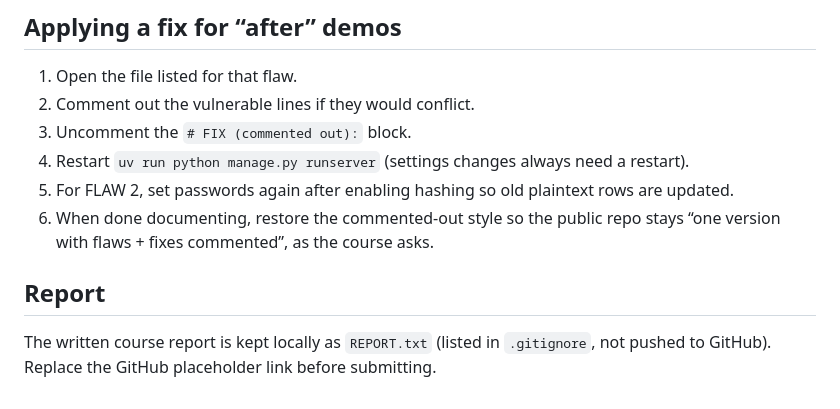
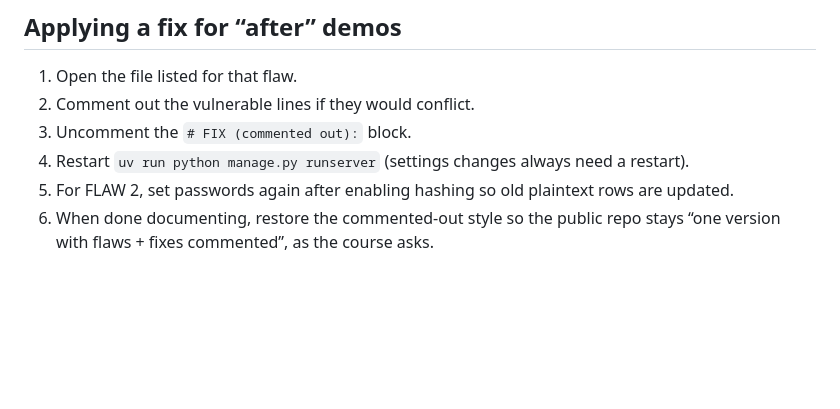
Before and after one commit to wolfish1/owasp-notes, a Markdown page: README.md, the part around the change. Drawn GitHub-style; blank space fills up the shorter version.

```diff
--- a/README.md
+++ b/README.md
@@ -198,8 +198,3 @@ uv run python -c "import sqlite3; c=sqlite3.connect('db.sqlite3'); print(c.execu
 4. Restart `uv run python manage.py runserver` (settings changes always need a restart).
 5. For FLAW 2, set passwords again after enabling hashing so old plaintext rows are updated.
 6. When done documenting, restore the commented-out style so the public repo stays “one version with flaws + fixes commented”, as the course asks.
-
-
-## Report
-
-The written course report is kept locally as `REPORT.txt` (listed in `.gitignore`, not pushed to GitHub). Replace the GitHub placeholder link before submitting.
```
